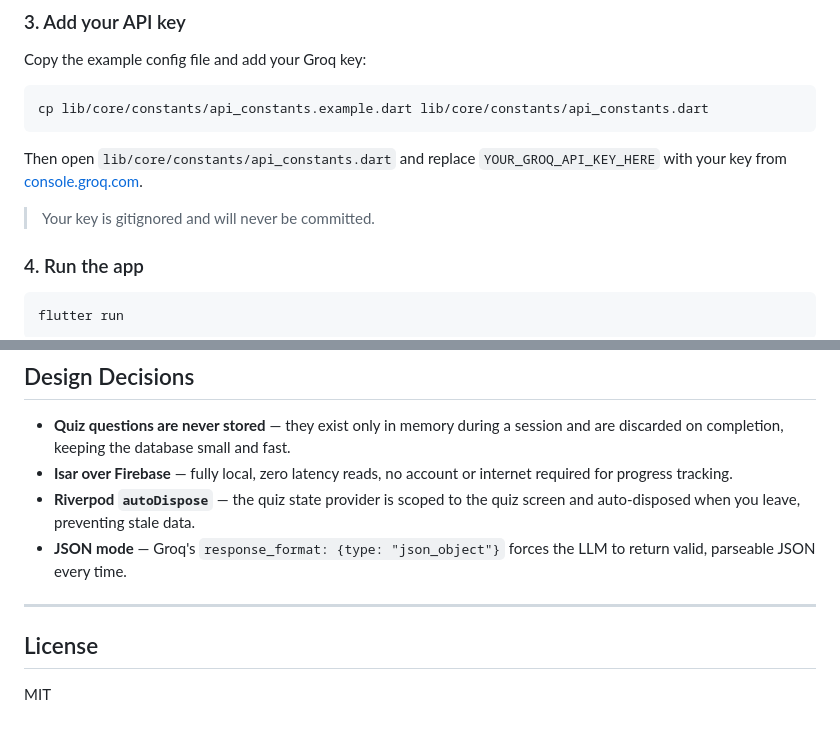
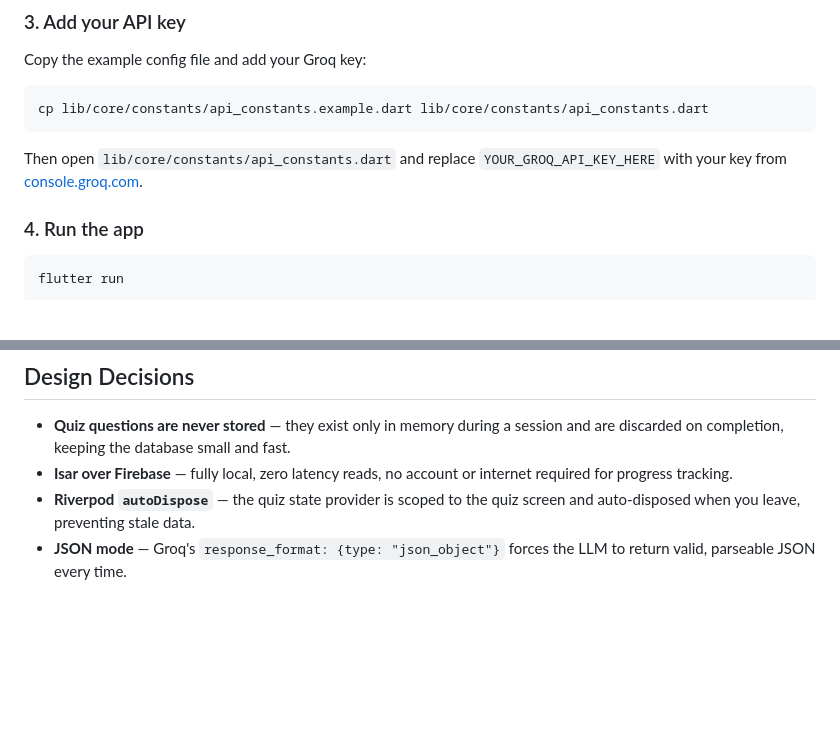
Before and after one commit to MrWhok/AI-based-GrammarLearningAPP, a Markdown page: README.md, 2 parts joined by grey strips. GitHub-like rendering; blank space fills up the shorter version.

Commit message:
feat: update

```diff
--- a/README.md
+++ b/README.md
@@ -59,7 +59,6 @@ cp lib/core/constants/api_constants.example.dart lib/core/constants/api_constant
 
 Then open `lib/core/constants/api_constants.dart` and replace `YOUR_GROQ_API_KEY_HERE` with your key from [console.groq.com](https://console.groq.com).
 
-> Your key is gitignored and will never be committed.
 
 ### 4. Run the app
 
@@ -141,9 +140,3 @@ lib/
 - **Isar over Firebase** — fully local, zero latency reads, no account or internet required for progress tracking.
 - **Riverpod `autoDispose`** — the quiz state provider is scoped to the quiz screen and auto-disposed when you leave, preventing stale data.
 - **JSON mode** — Groq's `response_format: {type: "json_object"}` forces the LLM to return valid, parseable JSON every time.
-
----
-
-## License
-
-MIT
```
